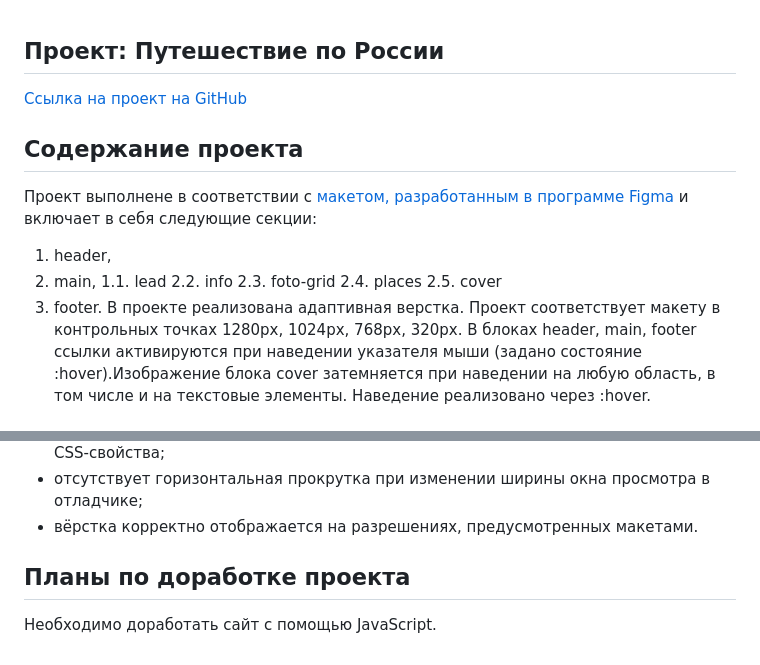
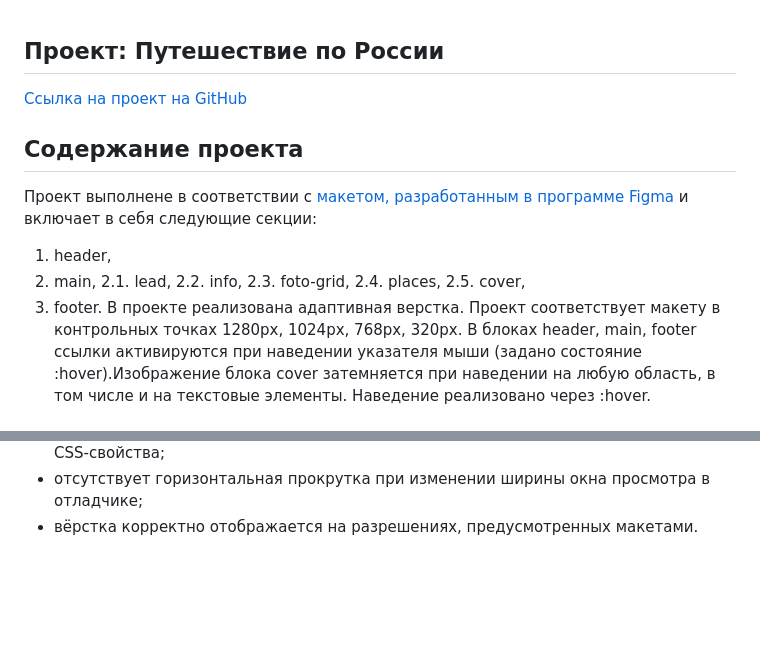
Before and after one commit to annepismo/russian-travel, a Markdown page: README.md, 2 parts joined by grey strips. Rendered like a GitHub page; blank space fills up the shorter version.

Commit message:
ридми

```diff
--- a/README.md
+++ b/README.md
@@ -4,14 +4,13 @@
 Проект выполнене в соответствии с [макетом, разработанным в программе Figma](https://www.figma.com/file/5S2WSbEFL6awjVWJ0NWL8Q/Sprint-3_-Russia-_-desktop-mobile?node-id=28503%3A0) и включает в себя следующие секции:
 1. header,
 2. main,
-1.1. lead
-2.2. info
-2.3. foto-grid
-2.4. places
-2.5. cover
+2.1. lead,
+2.2. info,
+2.3. foto-grid,
+2.4. places,
+2.5. cover,
 3. footer.
-  В проекте реализована адаптивная верстка. Проект соответствует макету в контрольных точках 1280px, 1024px,
-768px, 320px.
+  В проекте реализована адаптивная верстка. Проект соответствует макету в контрольных точках 1280px, 1024px, 768px, 320px.
   В блоках header, main, footer ссылки активируются при наведении указателя мыши (задано состояние :hover).Изображение блока cover затемняется при наведении на любую область, в том числе и на текстовые
   элементы. Наведение реализовано через :hover.
 
@@ -32,7 +31,3 @@
 * для установки размера блоков выбраны относительные величины и подходящие CSS-свойства;
 * отсутствует горизонтальная прокрутка при изменении ширины окна просмотра в отладчике;
 * вёрстка корректно отображается на разрешениях, предусмотренных макетами.
-
-
-## **Планы по доработке проекта**
-Необходимо доработать сайт с помощью JavaScript.
```
Also changed, not shown: other parts of README.md (+1 -1 lines).
